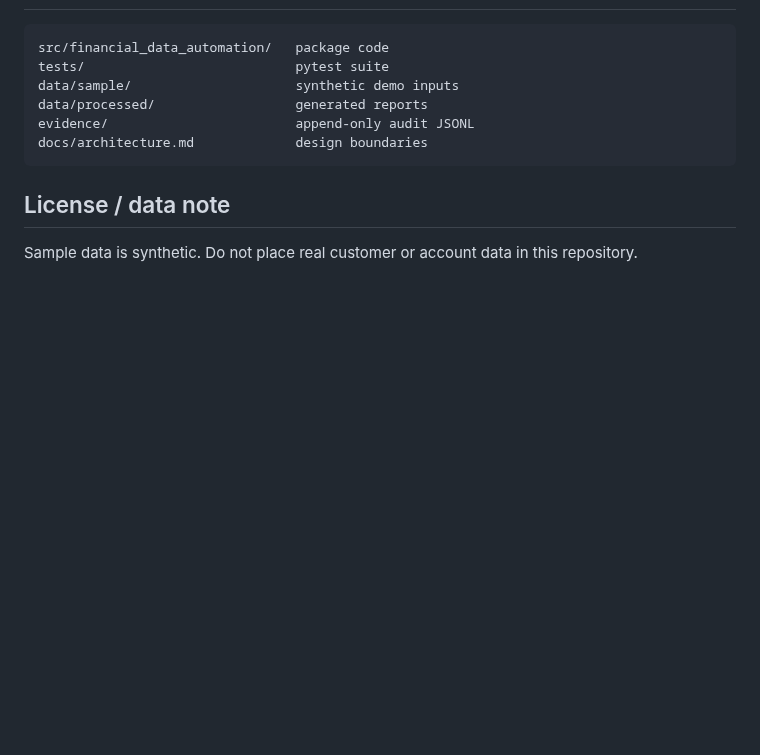
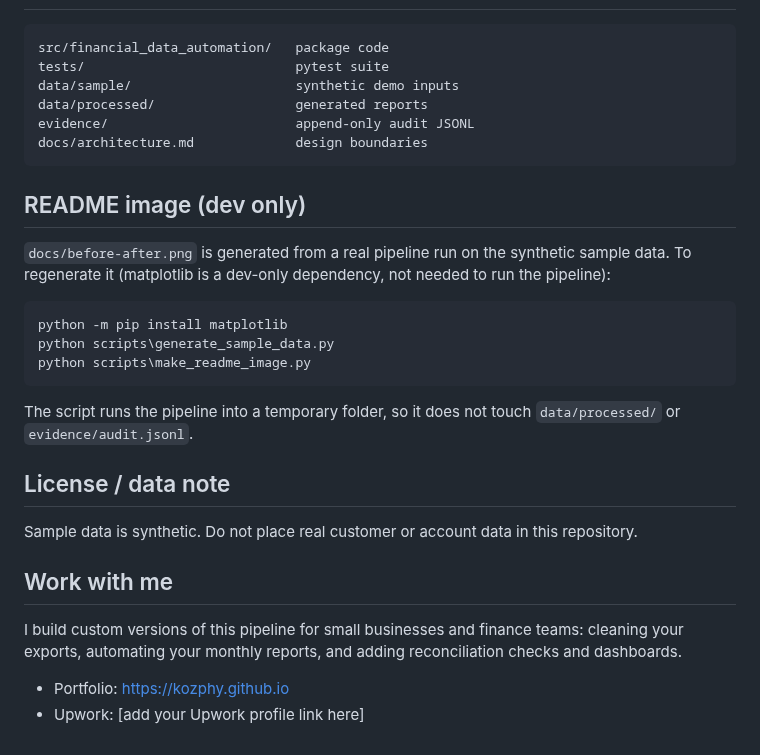
Before and after one commit to Kozphy/financial-data-automation, a Markdown page: README.md, the part around one of its changes. Drawn GitHub-style; blank space fills up the shorter version.

````diff
--- a/README.md
+++ b/README.md
@@ -116,6 +140,25 @@ evidence/                        append-only audit JSONL
 docs/architecture.md             design boundaries
 ```
 
+## README image (dev only)
+
+`docs/before-after.png` is generated from a real pipeline run on the synthetic sample data. To regenerate it (matplotlib is a dev-only dependency, not needed to run the pipeline):
+
+```powershell
+python -m pip install matplotlib
+python scripts\generate_sample_data.py
+python scripts\make_readme_image.py
+```
+
+The script runs the pipeline into a temporary folder, so it does not touch `data/processed/` or `evidence/audit.jsonl`.
+
 ## License / data note
 
 Sample data is synthetic. Do not place real customer or account data in this repository.
+
+## Work with me
+
+I build custom versions of this pipeline for small businesses and finance teams: cleaning your exports, automating your monthly reports, and adding reconciliation checks and dashboards.
+
+- Portfolio: https://kozphy.github.io
+- Upwork: [add your Upwork profile link here]
````
Also changed, not shown: other parts of README.md (+25 -1 lines), docs/before-after.png (added), 1 other file.
